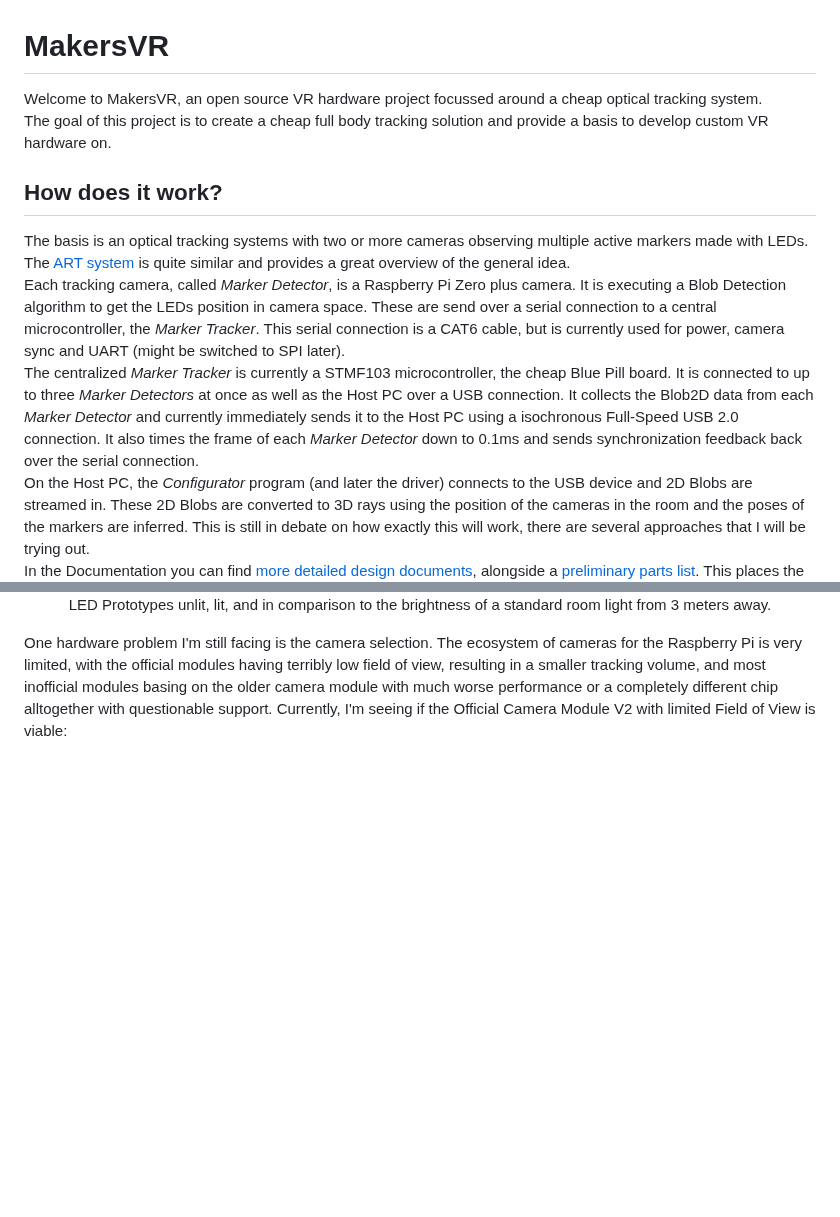
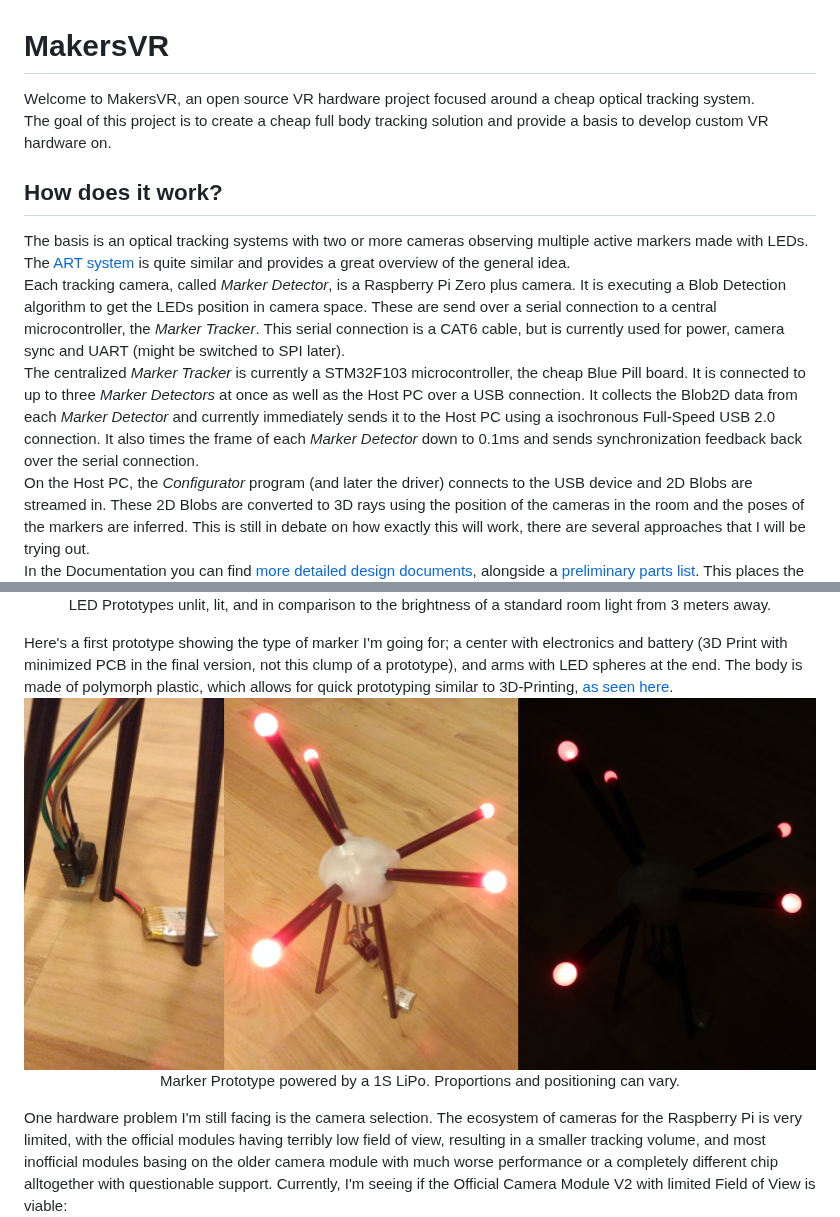
Before and after one commit to Seneral/MakersVR, a Markdown page: README.md, 2 parts joined by grey strips. Drawn GitHub-style; pictures changed too: Documentation/Media/HW_Marker_Prototype.jpg (added); blank space fills up the shorter version.

Commit message:
Added marker prototype, updated parts list

```diff
--- a/README.md
+++ b/README.md
@@ -1,12 +1,12 @@
 # MakersVR
-Welcome to MakersVR, an open source VR hardware project focussed around a cheap optical tracking system. <br>
+Welcome to MakersVR, an open source VR hardware project focused around a cheap optical tracking system. <br>
 The goal of this project is to create a cheap full body tracking solution and provide a basis to develop custom VR hardware on.
 
 ## How does it work?
 The basis is an optical tracking systems with two or more cameras observing multiple active markers made with LEDs. <br>
 The <a href="https://ar-tracking.com/technology/technical-details/">ART system</a> is quite similar and provides a great overview of the general idea. <br>
 Each tracking camera, called <i>Marker Detector</i>, is a Raspberry Pi Zero plus camera. It is executing a Blob Detection algorithm to get the LEDs position in camera space. These are send over a serial connection to a central microcontroller, the <i>Marker Tracker</i>. This serial connection is a CAT6 cable, but is currently used for power, camera sync and UART (might be switched to SPI later). <br>
-The centralized <i>Marker Tracker</i> is currently a STMF103 microcontroller, the cheap Blue Pill board. It is connected to up to three <i>Marker Detectors</i> at once as well as the Host PC over a USB connection. It collects the Blob2D data from each <i>Marker Detector</i> and currently immediately sends it to the Host PC using a isochronous Full-Speed USB 2.0 connection. It also times the frame of each <i>Marker Detector</i> down to 0.1ms and sends synchronization feedback back over the serial connection. <br>
+The centralized <i>Marker Tracker</i> is currently a STM32F103 microcontroller, the cheap Blue Pill board. It is connected to up to three <i>Marker Detectors</i> at once as well as the Host PC over a USB connection. It collects the Blob2D data from each <i>Marker Detector</i> and currently immediately sends it to the Host PC using a isochronous Full-Speed USB 2.0 connection. It also times the frame of each <i>Marker Detector</i> down to 0.1ms and sends synchronization feedback back over the serial connection. <br>
 On the Host PC, the <i>Configurator</i> program (and later the driver) connects to the USB device and 2D Blobs are streamed in. These 2D Blobs are converted to 3D rays using the position of the cameras in the room and the poses of the markers are inferred. This is still in debate on how exactly this will work, there are several approaches that I will be trying out. <br>
 In the Documentation you can find <a href="https://github.com/Seneral/MakersVR/tree/master/Documentation/Design">more detailed design documents</a>, alongside a <a href="https://raw.githubusercontent.com/Seneral/MakersVR/master/Documentation/PreliminaryPartsList.ods">preliminary parts list</a>. This places the currently expected costs between 110€ and 200€, depending on how many and which cameras are used.
 
@@ -34,6 +34,12 @@ Any marker that has LEDs with (relatively) unique distances can be used by readi
   <img alt="LED Prototypes" src="https://github.com/Seneral/MakersVR/raw/master/Documentation/Media/HW_LED_Prototype.jpg" width="60%"/>
   <br>
   LED Prototypes unlit, lit, and in comparison to the brightness of a standard room light from 3 meters away.
+</p>
+Here's a first prototype showing the type of marker I'm going for; a center with electronics and battery (3D Print with minimized PCB in the final version, not this clump of a prototype), and arms with LED spheres at the end. The body is made of polymorph plastic, which allows for quick prototyping similar to 3D-Printing, <a href="https://github.com/Seneral/MakersVR/raw/master/Documentation/Media/HW_Marker_PolymorphPlastic.jpg">as seen here</a>.
+<p align="center">
+  <img alt="Marker Prototype" src="https://github.com/Seneral/MakersVR/raw/master/Documentation/Media/HW_Marker_Prototype.jpg" width="71.875%"/>
+  <br>
+  Marker Prototype powered by a 1S LiPo. Proportions and positioning can vary.
 </p>
 One hardware problem I'm still facing is the camera selection. The ecosystem of cameras for the Raspberry Pi is very limited, with the official modules having terribly low field of view, resulting in a smaller tracking volume, and most inofficial modules basing on the older camera module with much worse performance or a completely different chip alltogether with questionable support. Currently, I'm seeing if the Official Camera Module V2 with limited Field of View is viable: <br>
 <p align="center">
```
Also changed, not shown: Documentation/Media/HW_Marker_PolymorphPlastic.jpg (added), 1 other file.
